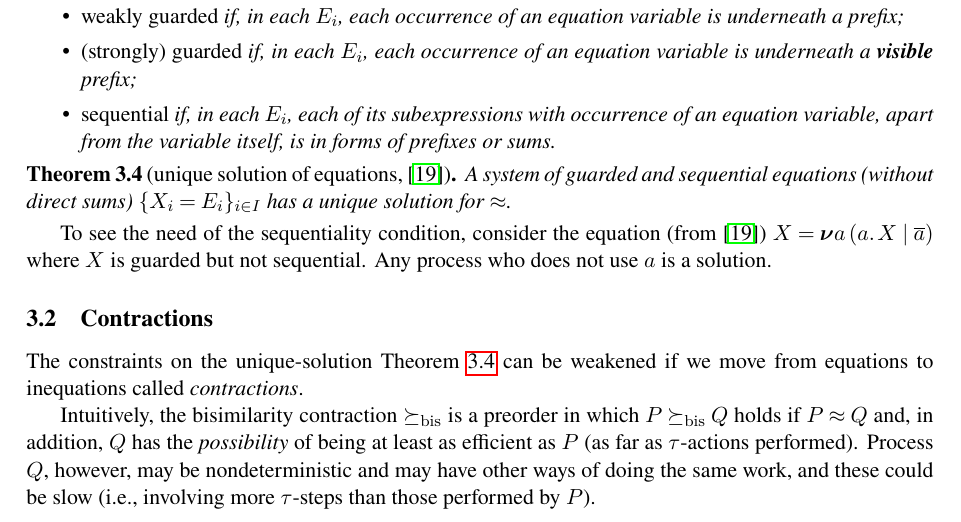
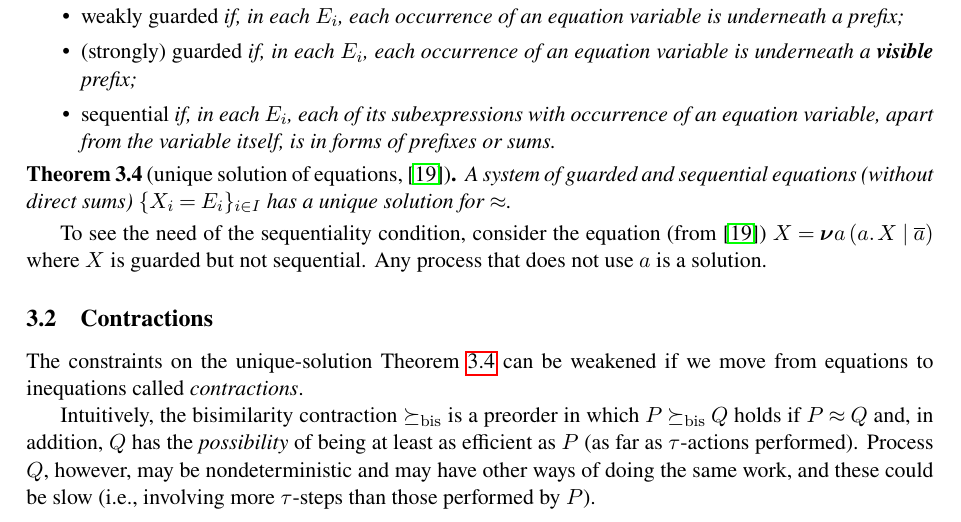
Before and after one commit to binghe/HOL-CCS, a LaTeX paper (express2018/main.tex, which reads express2018/equa.tex): part of page 4 of 18, cut so that both start at the same text. Compiled offline with pdfLaTeX; a LaTeX package or settings file that is missing is left out.

Commit message:
Merged changes of 'equa.tex'

```diff
--- a/express2018/equa.tex
+++ b/express2018/equa.tex
@@ -145,4 +145,4 @@ $\{  X_i = E_i\}_{i\in I}$ has a unique solution for $\wb$.
 % of the solutions of the system.
 To see the  need of the sequentiality  condition, consider
  the equation (from \cite{Mil89}) $X = \res a (a. X | \outC a)$
-where $X$ is guarded but not sequential. Any \hl{process} who does not use $a$ is a solution.
+where $X$ is guarded but not sequential. Any \hl{process that} does not use $a$ is a solution.
```
